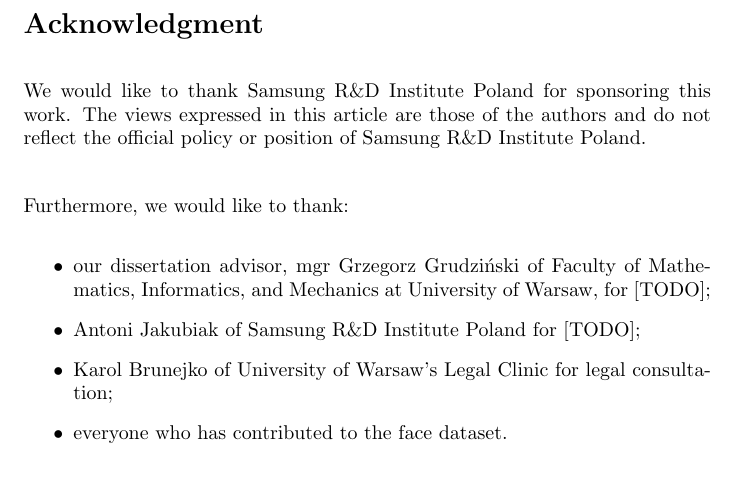
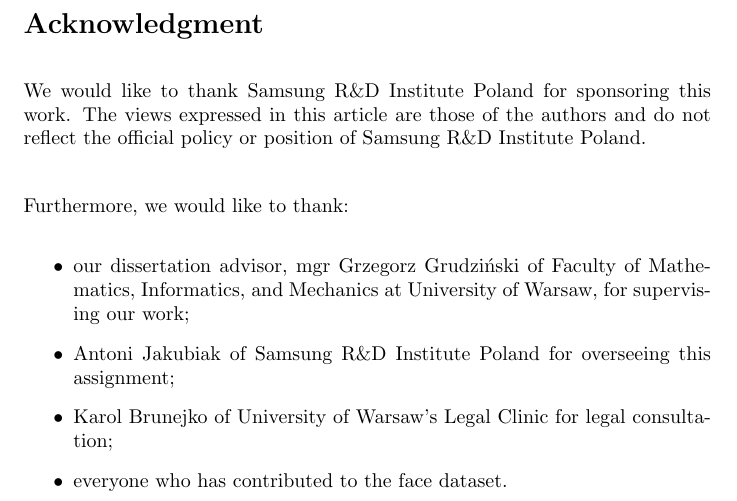
Before and after one commit to tomaszgarbus/rgbd-face-auth, a LaTeX thesis (whitepaper/temp-paper.tex, which reads whitepaper/surroundings/acknowledgment.tex): part of page 2 of 46, cut so that both start at the same text, the shorter picture padded with empty space. Compiled offline with pdfLaTeX.

Commit message:
acknowledgment

```diff
--- a/whitepaper/surroundings/acknowledgment.tex
+++ b/whitepaper/surroundings/acknowledgment.tex
@@ -7,8 +7,8 @@ the official policy or position of Samsung R\&D Institute Poland.
 Furthermore, we would like to thank:
 \begin{itemize}
     \item our dissertation advisor,  mgr Grzegorz Grudziński of Faculty of Mathematics,
-          Informatics, and Mechanics at University of Warsaw, for [TODO];
-    \item Antoni Jakubiak of Samsung R\&D Institute Poland for [TODO];
+          Informatics, and Mechanics at University of Warsaw, for supervising our work;
+    \item Antoni Jakubiak of Samsung R\&D Institute Poland for overseeing this assignment;
     \item Karol Brunejko of University of Warsaw's Legal Clinic for legal consultation;
     \item everyone who has contributed to the face dataset.
 \end{itemize}
```
